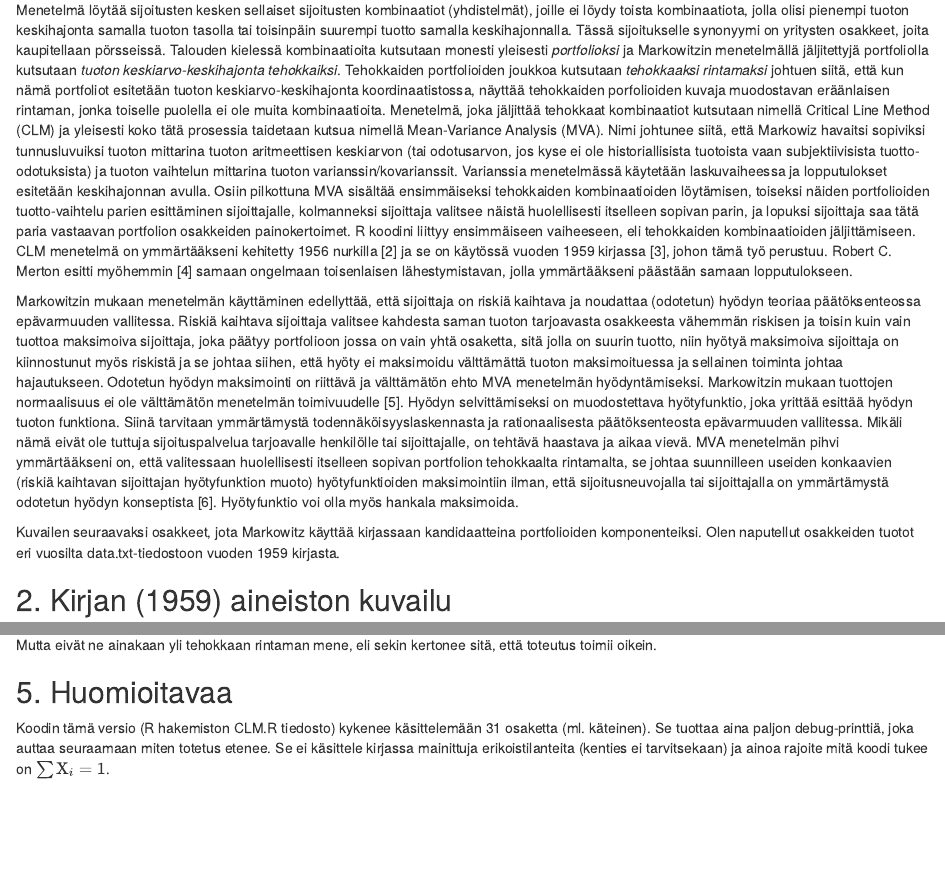
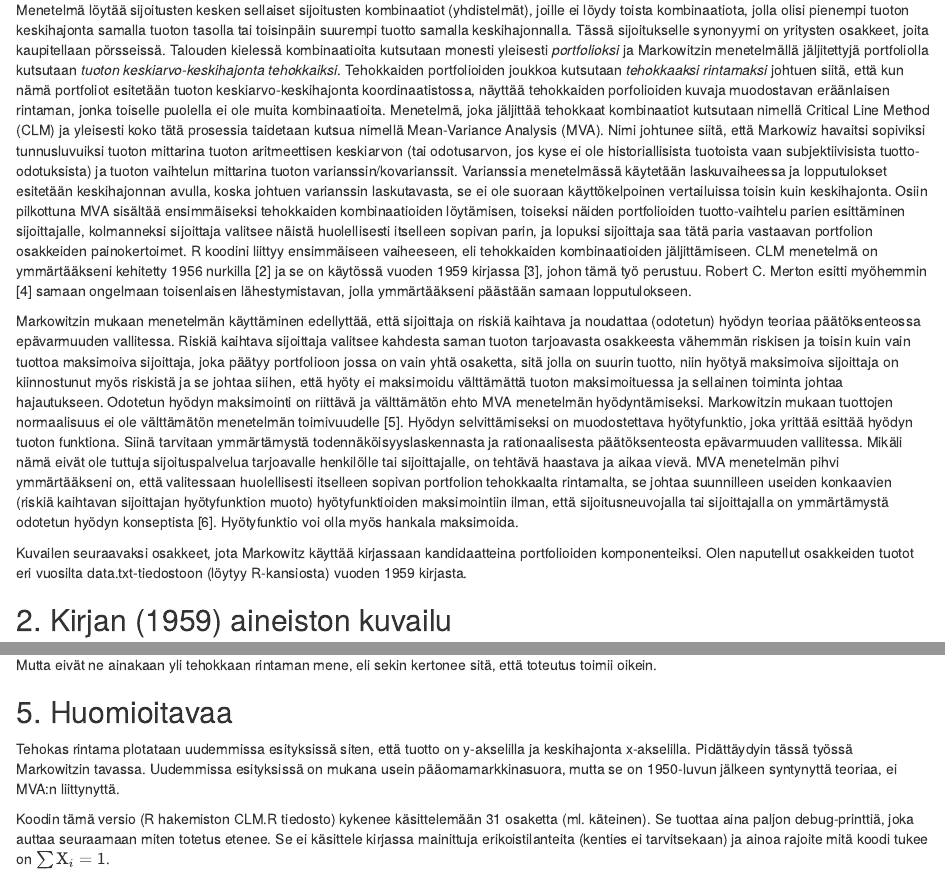
Before and after one commit to pasikytola/clm, an R Markdown document (index.Rmd): the page in a window 1100 px wide, from 260 px down, and a second part further down, joined at a grey line. The pictures show the output file index.html that the author committed with the source, opened offline.

Commit message:
Add files via upload

```diff
--- a/index.Rmd
+++ b/index.Rmd
@@ -14,11 +14,11 @@ knitr::opts_chunk$set(echo = TRUE)
 
 Harry Markowitz kehitti 1950-luvulla menetelmän sijoitusten hajauttamiseen. Sijoitusten hajauttaminen oli ollut käytössä jo kauan ennenkuin Markowitz menetelmänsä kehitti, mutta formaalia analyysia ei ymmärtääkseni ollut [1] kehitetty. Markowitz antaa yhtälaisen kunnian Andrew Roylle, mutta juuri Markowitz on saanut työstään taloustieteen Nobel palkinnon.
 
-Menetelmä löytää sijoitusten kesken sellaiset sijoitusten kombinaatiot (yhdistelmät), joille ei löydy toista kombinaatiota, jolla olisi pienempi tuoton keskihajonta samalla tuoton tasolla tai toisinpäin suurempi tuotto samalla keskihajonnalla. Tässä sijoitukselle synonyymi on yritysten osakkeet, joita kaupitellaan pörsseissä. Talouden kielessä kombinaatioita kutsutaan monesti yleisesti *portfolioksi* ja Markowitzin menetelmällä jäljitettyjä portfoliolla kutsutaan *tuoton keskiarvo-keskihajonta tehokkaiksi*. Tehokkaiden portfolioiden joukkoa kutsutaan *tehokkaaksi rintamaksi* johtuen siitä, että kun nämä portfoliot esitetään tuoton keskiarvo-keskihajonta koordinaatistossa, näyttää tehokkaiden porfolioiden kuvaja muodostavan eräänlaisen rintaman, jonka toiselle puolella ei ole muita kombinaatioita. Menetelmä, joka jäljittää tehokkaat kombinaatiot kutsutaan nimellä Critical Line Method (CLM) ja yleisesti koko tätä prosessia taidetaan kutsua nimellä Mean-Variance Analysis (MVA). Nimi johtunee siitä, että Markowiz havaitsi sopiviksi tunnusluvuiksi tuoton mittarina tuoton aritmeettisen keskiarvon (tai odotusarvon, jos kyse ei ole historiallisista tuotoista vaan subjektiivisista tuotto-odotuksista) ja tuoton vaihtelun mittarina tuoton varianssin/kovarianssit. Varianssia menetelmässä käytetään laskuvaiheessa ja lopputulokset esitetään keskihajonnan avulla. Osiin pilkottuna MVA sisältää ensimmäiseksi tehokkaiden kombinaatioiden löytämisen, toiseksi näiden portfolioiden tuotto-vaihtelu parien esittäminen sijoittajalle, kolmanneksi sijoittaja valitsee näistä huolellisesti itselleen sopivan parin, ja lopuksi sijoittaja saa tätä paria vastaavan portfolion osakkeiden painokertoimet. R koodini liittyy ensimmäiseen vaiheeseen, eli tehokkaiden kombinaatioiden jäljittämiseen. CLM menetelmä on ymmärtääkseni kehitetty 1956 nurkilla [2] ja se on käytössä vuoden 1959 kirjassa [3], johon tämä työ perustuu. Robert C. Merton esitti myöhemmin [4] samaan ongelmaan toisenlaisen lähestymistavan, jolla ymmärtääkseni päästään samaan lopputulokseen.
+Menetelmä löytää sijoitusten kesken sellaiset sijoitusten kombinaatiot (yhdistelmät), joille ei löydy toista kombinaatiota, jolla olisi pienempi tuoton keskihajonta samalla tuoton tasolla tai toisinpäin suurempi tuotto samalla keskihajonnalla. Tässä sijoitukselle synonyymi on yritysten osakkeet, joita kaupitellaan pörsseissä. Talouden kielessä kombinaatioita kutsutaan monesti yleisesti *portfolioksi* ja Markowitzin menetelmällä jäljitettyjä portfoliolla kutsutaan *tuoton keskiarvo-keskihajonta tehokkaiksi*. Tehokkaiden portfolioiden joukkoa kutsutaan *tehokkaaksi rintamaksi* johtuen siitä, että kun nämä portfoliot esitetään tuoton keskiarvo-keskihajonta koordinaatistossa, näyttää tehokkaiden porfolioiden kuvaja muodostavan eräänlaisen rintaman, jonka toiselle puolella ei ole muita kombinaatioita. Menetelmä, joka jäljittää tehokkaat kombinaatiot kutsutaan nimellä Critical Line Method (CLM) ja yleisesti koko tätä prosessia taidetaan kutsua nimellä Mean-Variance Analysis (MVA). Nimi johtunee siitä, että Markowiz havaitsi sopiviksi tunnusluvuiksi tuoton mittarina tuoton aritmeettisen keskiarvon (tai odotusarvon, jos kyse ei ole historiallisista tuotoista vaan subjektiivisista tuotto-odotuksista) ja tuoton vaihtelun mittarina tuoton varianssin/kovarianssit. Varianssia menetelmässä käytetään laskuvaiheessa ja lopputulokset esitetään keskihajonnan avulla, koska johtuen varianssin laskutavasta, se ei ole suoraan käyttökelpoinen vertailuissa toisin kuin keskihajonta. Osiin pilkottuna MVA sisältää ensimmäiseksi tehokkaiden kombinaatioiden löytämisen, toiseksi näiden portfolioiden tuotto-vaihtelu parien esittäminen sijoittajalle, kolmanneksi sijoittaja valitsee näistä huolellisesti itselleen sopivan parin, ja lopuksi sijoittaja saa tätä paria vastaavan portfolion osakkeiden painokertoimet. R koodini liittyy ensimmäiseen vaiheeseen, eli tehokkaiden kombinaatioiden jäljittämiseen. CLM menetelmä on ymmärtääkseni kehitetty 1956 nurkilla [2] ja se on käytössä vuoden 1959 kirjassa [3], johon tämä työ perustuu. Robert C. Merton esitti myöhemmin [4] samaan ongelmaan toisenlaisen lähestymistavan, jolla ymmärtääkseni päästään samaan lopputulokseen.
 
 Markowitzin mukaan menetelmän käyttäminen edellyttää, että sijoittaja on riskiä kaihtava ja noudattaa (odotetun) hyödyn teoriaa päätöksenteossa epävarmuuden vallitessa. Riskiä kaihtava sijoittaja valitsee kahdesta saman tuoton tarjoavasta osakkeesta vähemmän riskisen ja toisin kuin vain tuottoa maksimoiva sijoittaja, joka päätyy portfolioon jossa on vain yhtä osaketta, sitä jolla on suurin tuotto, niin hyötyä maksimoiva sijoittaja on kiinnostunut myös riskistä ja se johtaa siihen, että hyöty ei maksimoidu välttämättä tuoton maksimoituessa ja sellainen toiminta johtaa hajautukseen. Odotetun hyödyn maksimointi on riittävä ja välttämätön ehto MVA menetelmän hyödyntämiseksi. Markowitzin mukaan tuottojen normaalisuus ei ole välttämätön menetelmän toimivuudelle [5]. Hyödyn selvittämiseksi on muodostettava hyötyfunktio, joka yrittää esittää hyödyn tuoton funktiona. Siinä tarvitaan ymmärtämystä todennäköisyyslaskennasta ja rationaalisesta päätöksenteosta epävarmuuden vallitessa. Mikäli nämä eivät ole tuttuja sijoituspalvelua tarjoavalle henkilölle tai sijoittajalle, on tehtävä haastava ja aikaa vievä. MVA menetelmän pihvi ymmärtääkseni on, että valitessaan huolellisesti itselleen sopivan portfolion tehokkaalta rintamalta, se johtaa suunnilleen useiden konkaavien (riskiä kaihtavan sijoittajan hyötyfunktion muoto) hyötyfunktioiden maksimointiin ilman, että sijoitusneuvojalla tai sijoittajalla on ymmärtämystä odotetun hyödyn konseptista [6]. Hyötyfunktio voi olla myös hankala maksimoida.
 
-Kuvailen seuraavaksi osakkeet, jota Markowitz käyttää kirjassaan kandidaatteina portfolioiden komponenteiksi. Olen naputellut osakkeiden tuotot eri vuosilta data.txt-tiedostoon vuoden 1959 kirjasta.
+Kuvailen seuraavaksi osakkeet, jota Markowitz käyttää kirjassaan kandidaatteina portfolioiden komponenteiksi. Olen naputellut osakkeiden tuotot eri vuosilta data.txt-tiedostoon (löytyy R-kansiosta) vuoden 1959 kirjasta.
 
 ## 2. Kirjan (1959) aineiston kuvailu
 
@@ -594,6 +596,8 @@ Mutta eivät ne ainakaan yli tehokkaan rintaman mene, eli sekin kertonee sitä,
 
 ## 5. Huomioitavaa
 
+Tehokas rintama plotataan uudemmissa esityksissä siten, että tuotto on y-akselilla ja keskihajonta x-akselilla. Pidättäydyin tässä työssä Markowitzin tavassa. Uudemmissa esityksissä on mukana usein pääomamarkkinasuora, mutta se on 1950-luvun jälkeen syntynyttä teoriaa, ei MVA:n liittynyttä.
+
 Koodin tämä versio (R hakemiston CLM.R tiedosto) kykenee käsittelemään 31 osaketta (ml. käteinen). Se tuottaa aina paljon debug-printtiä, joka auttaa seuraamaan miten totetus etenee. Se ei käsittele kirjassa mainittuja erikoistilanteita (kenties ei tarvitsekaan) ja ainoa rajoite mitä koodi tukee on $\sum \operatorname {X}_i=1$.
 
 Ohjelma edellyttää, että R lisäosat hash ja lpSolve on asennettu install.packages() komennolla.
```
Also changed, not shown: index.html, index.Rmd (4 more changed lines).
